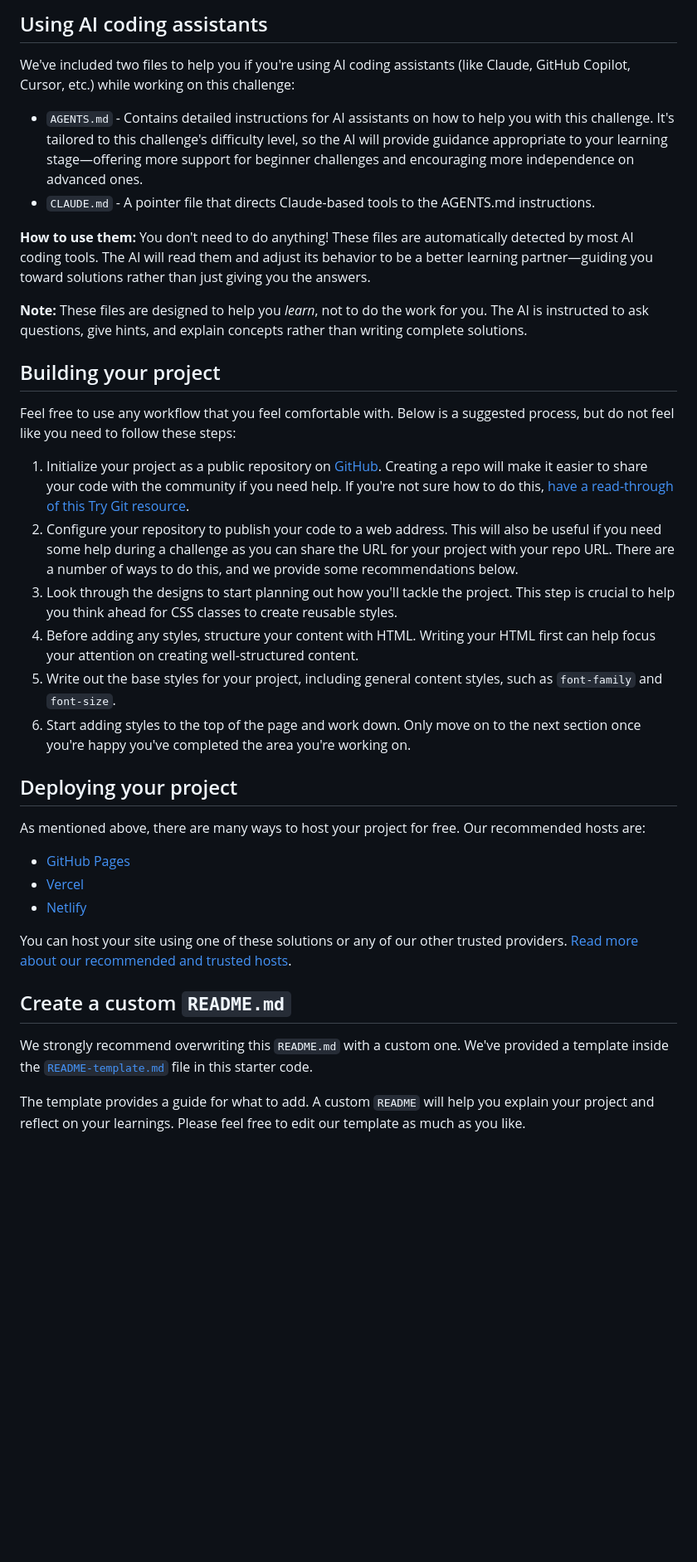
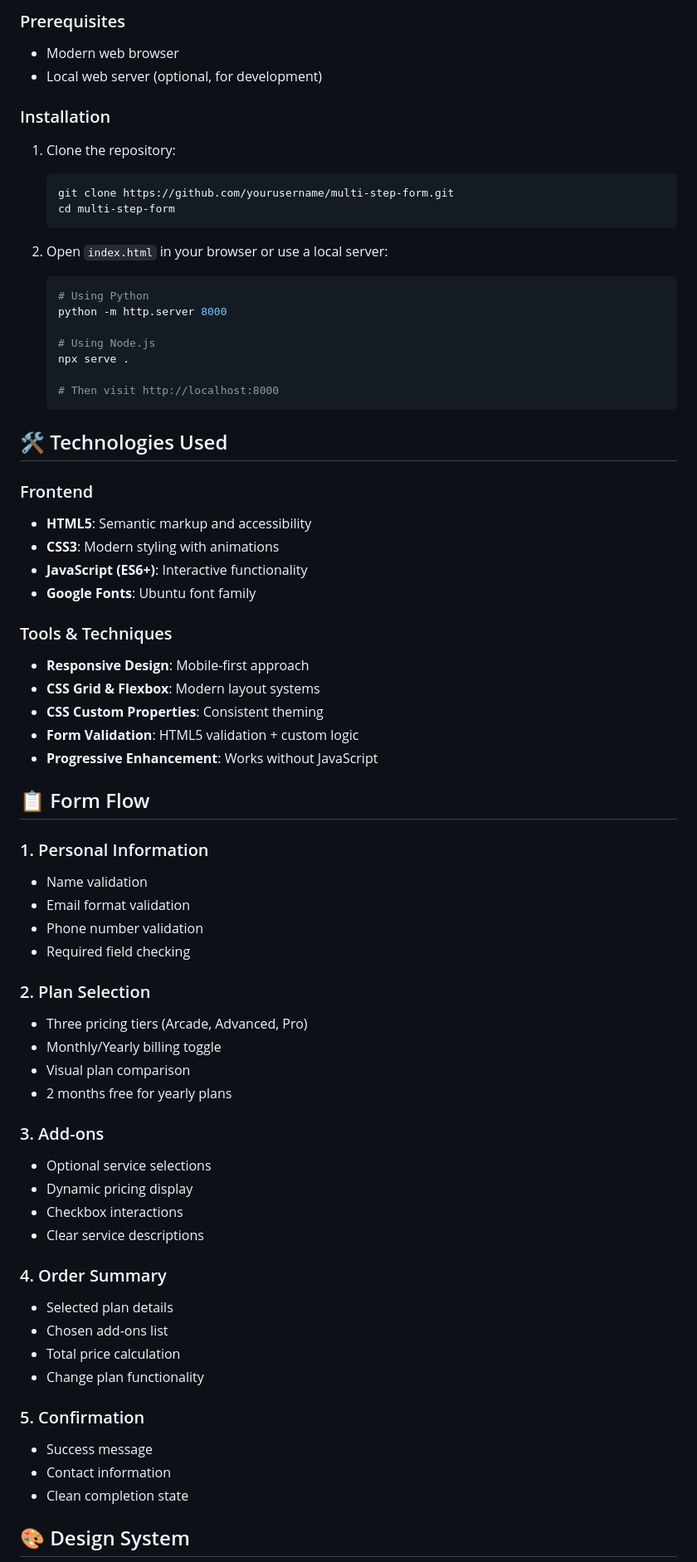
Before and after one commit to GameDevMitchell/multi-step-form-main, a Markdown page: README.md, the part around one of its changes. Shown at 83% size. Rendered like a GitHub page; blank space fills up the shorter version.

````diff
--- a/README.md
+++ b/README.md
@@ -46,39 +68,71 @@ There is also a `style-guide.md` file containing the information you'll need, su
 
-## Using AI coding assistants
+### Prerequisites
+- Modern web browser
+- Local web server (optional, for development)
 
-We've included two files to help you if you're using AI coding assistants (like Claude, GitHub Copilot, Cursor, etc.) while working on this challenge:
+### Installation
+1. Clone the repository:
+   ```bash
+   git clone https://github.com/yourusername/multi-step-form.git
+   cd multi-step-form
+   ```
 
-- `AGENTS.md` - Contains detailed instructions for AI assistants on how to help you with this challenge. It's tailored to this challenge's difficulty level, so the AI will provide guidance appropriate to your learning stage—offering more support for beginner challenges and encouraging more independence on advanced ones.
-- `CLAUDE.md` - A pointer file that directs Claude-based tools to the AGENTS.md instructions.
+2. Open `index.html` in your browser or use a local server:
+   ```bash
+   # Using Python
+   python -m http.server 8000
 
-**How to use them:** You don't need to do anything! These files are automatically detected by most AI coding tools. The AI will read them and adjust its behavior to be a better learning partner—guiding you toward solutions rather than just giving you the answers.
+   # Using Node.js
+   npx serve .
 
-**Note:** These files are designed to help you *learn*, not to do the work for you. The AI is instructed to ask questions, give hints, and explain concepts rather than writing complete solutions.
+   # Then visit http://localhost:8000
+   ```
 
-## Building your project
+## 🛠 Technologies Used
 
-Feel free to use any workflow that you feel comfortable with. Below is a suggested process, but do not feel like you need to follow these steps:
+### Frontend
+- **HTML5**: Semantic markup and accessibility
+- **CSS3**: Modern styling with animations
+- **JavaScript (ES6+)**: Interactive functionality
+- **Google Fonts**: Ubuntu font family
 
-1. Initialize your project as a public repository on [GitHub](https://github.com/). Creating a repo will make it easier to share your code with the community if you need help. If you're not sure how to do this, [have a read-through of this Try Git resource](https://try.github.io/).
-2. Configure your repository to publish your code to a web address. This will also be useful if you need some help during a challenge as you can share the URL for your project with your repo URL. There are a number of ways to do this, and we provide some recommendations below.
-3. Look through the designs to start planning out how you'll tackle the project. This step is crucial to help you think ahead for CSS classes to create reusable styles.
-4. Before adding any styles, structure your content with HTML. Writing your HTML first can help focus your attention on creating well-structured content.
-5. Write out the base styles for your project, including general content styles, such as `font-family` and `font-size`.
-6. Start adding styles to the top of the page and work down. Only move on to the next section once you're happy you've completed the area you're working on.
+### Tools & Techniques
+- **Responsive Design**: Mobile-first approach
+- **CSS Grid & Flexbox**: Modern layout systems
+- **CSS Custom Properties**: Consistent theming
+- **Form Validation**: HTML5 validation + custom logic
+- **Progressive Enhancement**: Works without JavaScript
 
-## Deploying your project
+## 📋 Form Flow
 
-As mentioned above, there are many ways to host your project for free. Our recommended hosts are:
+### 1. Personal Information
+- Name validation
+- Email format validation
+- Phone number validation
+- Required field checking
 
-- [GitHub Pages](https://pages.github.com/)
-- [Vercel](https://vercel.com/)
-- [Netlify](https://www.netlify.com/)
+### 2. Plan Selection
+- Three pricing tiers (Arcade, Advanced, Pro)
+- Monthly/Yearly billing toggle
+- Visual plan comparison
+- 2 months free for yearly plans
 
-You can host your site using one of these solutions or any of our other trusted providers. [Read more about our recommended and trusted hosts](https://medium.com/frontend-mentor/frontend-mentor-trusted-hosting-providers-bf000dfebe).
+### 3. Add-ons
+- Optional service selections
+- Dynamic pricing display
+- Checkbox interactions
+- Clear service descriptions
 
-## Create a custom `README.md`
+### 4. Order Summary
+- Selected plan details
+- Chosen add-ons list
+- Total price calculation
+- Change plan functionality
 
-We strongly recommend overwriting this `README.md` with a custom one. We've provided a template inside the [`README-template.md`](./README-template.md) file in this starter code.
+### 5. Confirmation
+- Success message
+- Contact information
+- Clean completion state
 
-The template provides a guide for what to add. A custom `README` will help you explain your project and reflect on your learnings. Please feel free to edit our template as much as you like.
+## 🎨 Design System
 
````
Also changed, not shown: other parts of README.md (+129 -43 lines).
